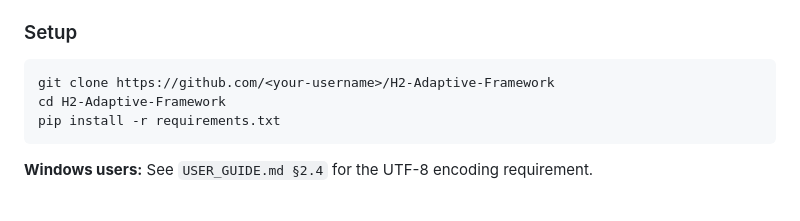
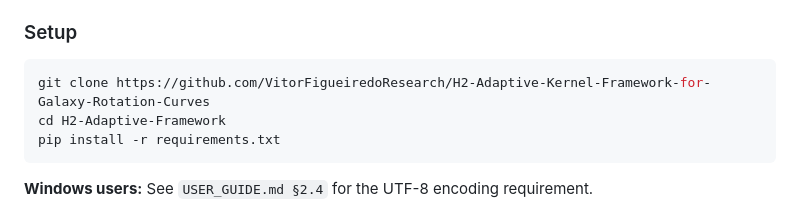
Before and after one commit to VitorFigueiredoResearch/H2-Adaptive-Kernel-Framework-for-Galaxy-Rotation-Curves, a Markdown page: README.md, the part around the change. Rendered like a GitHub page.

Commit message:
Update README with project details and installation steps

````diff
--- a/README.md
+++ b/README.md
@@ -49,7 +49,7 @@ See `data/derived/fleet/REGIME_ANALYSIS.md` and `RESULTS_SUMMARY.md` for full an
 ### Setup
 
 ```bash
-git clone https://github.com/<your-username>/H2-Adaptive-Framework
+git clone https://github.com/VitorFigueiredoResearch/H2-Adaptive-Kernel-Framework-for-Galaxy-Rotation-Curves
 cd H2-Adaptive-Framework
 pip install -r requirements.txt
 ```
````
